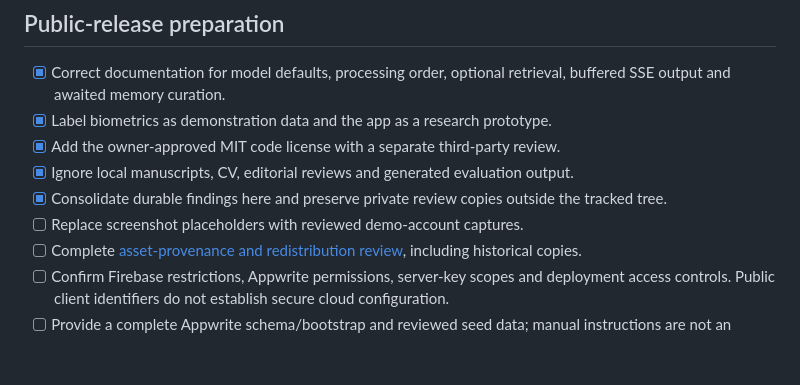
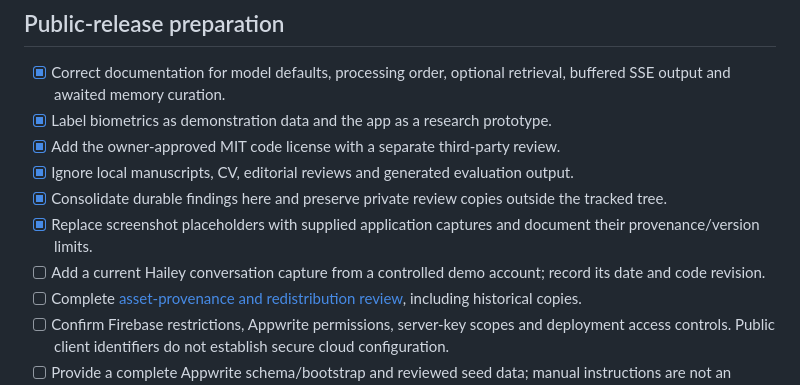
Before and after one commit to StefanosTheos/X-hale, a Markdown page: docs/ROADMAP.md, the part around the change. Rendered like a GitHub page; blank space fills up the shorter version.

```diff
--- a/docs/ROADMAP.md
+++ b/docs/ROADMAP.md
@@ -9,7 +9,8 @@ This is the maintained public engineering backlog, replacing root review diaries
 - [x] Add the owner-approved MIT code license with a separate third-party review.
 - [x] Ignore local manuscripts, CV, editorial reviews and generated evaluation output.
 - [x] Consolidate durable findings here and preserve private review copies outside the tracked tree.
-- [ ] Replace screenshot placeholders with reviewed demo-account captures.
+- [x] Replace screenshot placeholders with supplied application captures and document their provenance/version limits.
+- [ ] Add a current Hailey conversation capture from a controlled demo account; record its date and code revision.
 - [ ] Complete [asset-provenance and redistribution review](../THIRD_PARTY_NOTICES.md), including historical copies.
 - [ ] Confirm Firebase restrictions, Appwrite permissions, server-key scopes and deployment access controls. Public client identifiers do not establish secure cloud configuration.
 - [ ] Provide a complete Appwrite schema/bootstrap and reviewed seed data; manual instructions are not an automated fresh-project deployment.
```
Also changed, not shown: README.md (+17 -2 lines), docs/images/README.md (+17 -3 lines), docs/images/challenges.jpg (added), docs/images/guided-breathing.jpg (added), docs/images/health-benefit.jpg (added), docs/images/milestones.jpg (added), docs/images/progress-dashboard.jpg (added), 1 other file.
